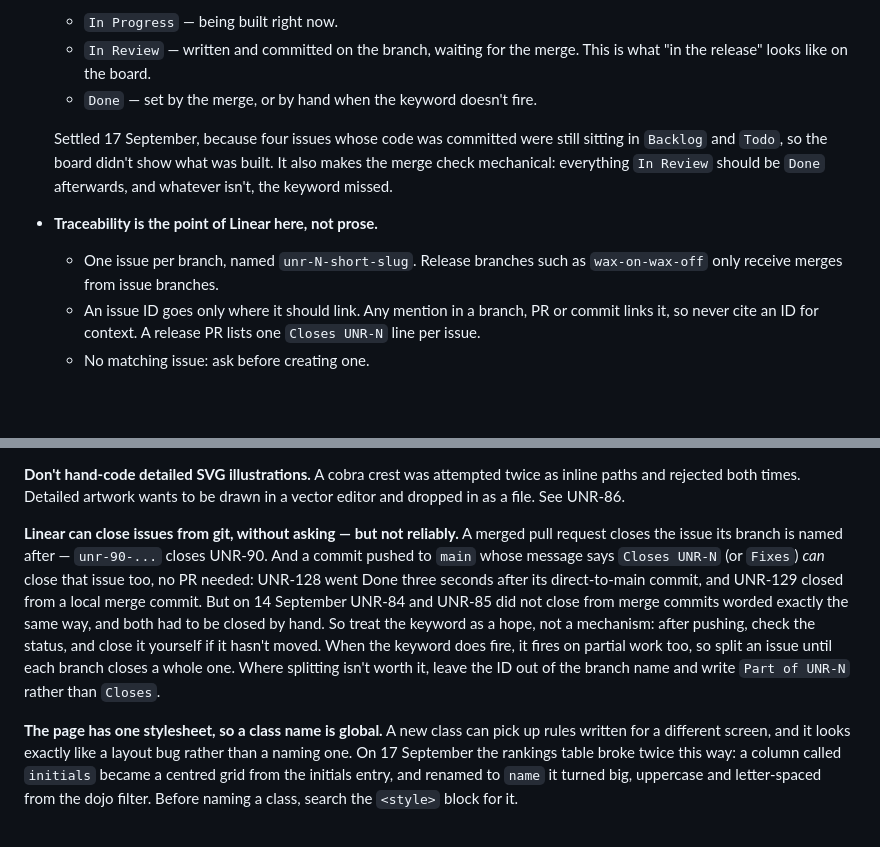
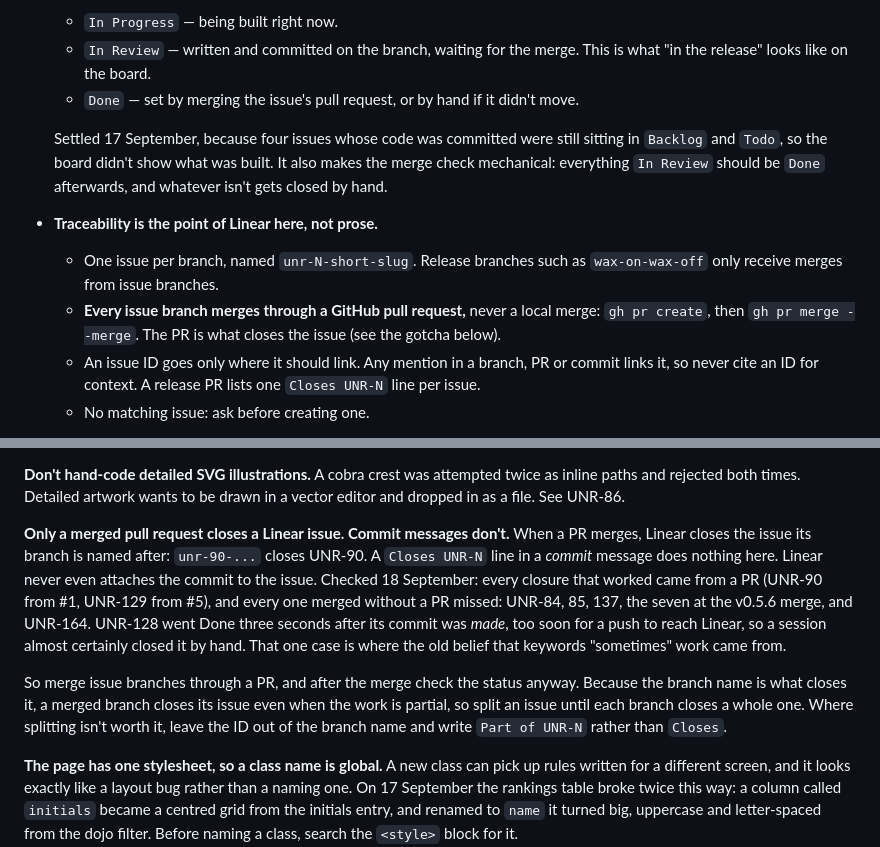
Before and after one commit to karinnielsen/strike-first, a Markdown page: CLAUDE.md, 2 parts joined by grey strips. Rendered like a GitHub page; blank space fills up the shorter version.

Commit message:
Linear: only a merged PR closes an issue
The note said a Closes keyword in a commit message could close an issue,
unreliably. It never could: Linear doesn't attach commits here at all.
Every issue that closed itself did so from a merged pull request (#1,
#5), and every one merged without a PR had to be closed by hand. UNR-128,
the case the old belief rested on, went Done three seconds after its
commit was made, which is too soon for a push to reach Linear.

Issue branches now merge through a PR.

Co-Authored-By: Claude Opus 5 <noreply@anthropic.com>

```diff
--- a/CLAUDE.md
+++ b/CLAUDE.md
@@ -63,15 +63,19 @@ Workspace **Unruly labs** (`UNR`). Project: **Strike First** —
   - `In Progress` — being built right now.
   - `In Review` — written and committed on the branch, waiting for the merge.
     This is what "in the release" looks like on the board.
-  - `Done` — set by the merge, or by hand when the keyword doesn't fire.
+  - `Done` — set by merging the issue's pull request, or by hand if it
+    didn't move.
 
   Settled 17 September, because four issues whose code was committed were
   still sitting in `Backlog` and `Todo`, so the board didn't show what was
   built. It also makes the merge check mechanical: everything `In Review`
-  should be `Done` afterwards, and whatever isn't, the keyword missed.
+  should be `Done` afterwards, and whatever isn't gets closed by hand.
 - **Traceability is the point of Linear here, not prose.**
   - One issue per branch, named `unr-N-short-slug`. Release branches such as
     `wax-on-wax-off` only receive merges from issue branches.
+  - **Every issue branch merges through a GitHub pull request,** never a local
+    merge: `gh pr create`, then `gh pr merge --merge`. The PR is what closes
+    the issue (see the gotcha below).
   - An issue ID goes only where it should link. Any mention in a branch, PR
     or commit links it, so never cite an ID for context. A release PR lists
     one `Closes UNR-N` line per issue.
@@ -432,18 +436,22 @@ game.
 twice as inline paths and rejected both times. Detailed artwork wants to be
 drawn in a vector editor and dropped in as a file. See UNR-86.
 
-**Linear can close issues from git, without asking — but not reliably.**
-A merged pull request closes the issue its branch is named after — `unr-90-...`
-closes UNR-90. And a commit pushed to `main` whose message says `Closes UNR-N`
-(or `Fixes`) *can* close that issue too, no PR needed: UNR-128 went Done three
-seconds after its direct-to-main commit, and UNR-129 closed from a local merge
-commit. But on 14 September UNR-84 and UNR-85 did not close from merge commits
-worded exactly the same way, and both had to be closed by hand. So treat the
-keyword as a hope, not a mechanism: after pushing, check the status, and close
-it yourself if it hasn't moved. When the keyword does fire, it fires on
-partial work too, so split an issue until each branch closes a whole one.
-Where splitting isn't worth it, leave the ID out of the branch name and write
-`Part of UNR-N` rather than `Closes`.
+**Only a merged pull request closes a Linear issue. Commit messages don't.**
+When a PR merges, Linear closes the issue its branch is named after:
+`unr-90-...` closes UNR-90. A `Closes UNR-N` line in a *commit* message does
+nothing here. Linear never even attaches the commit to the issue. Checked 18
+September: every closure that worked came from a PR (UNR-90 from #1, UNR-129
+from #5), and every one merged without a PR missed: UNR-84, 85, 137, the
+seven at the v0.5.6 merge, and UNR-164. UNR-128 went Done three seconds after
+its commit was *made*, too soon for a push to reach Linear, so a session
+almost certainly closed it by hand. That one case is where the old belief
+that keywords "sometimes" work came from.
+
+So merge issue branches through a PR, and after the merge check the status
+anyway. Because the branch name is what closes it, a merged branch closes its
+issue even when the work is partial, so split an issue until each branch
+closes a whole one. Where splitting isn't worth it, leave the ID out of the
+branch name and write `Part of UNR-N` rather than `Closes`.
 
 **The page has one stylesheet, so a class name is global.** A new class can
 pick up rules written for a different screen, and it looks exactly like a
```
